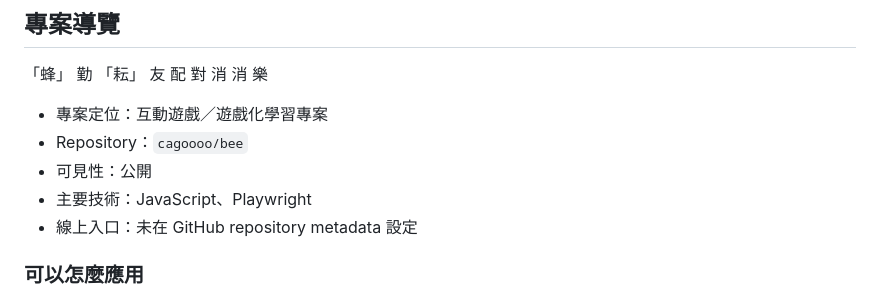
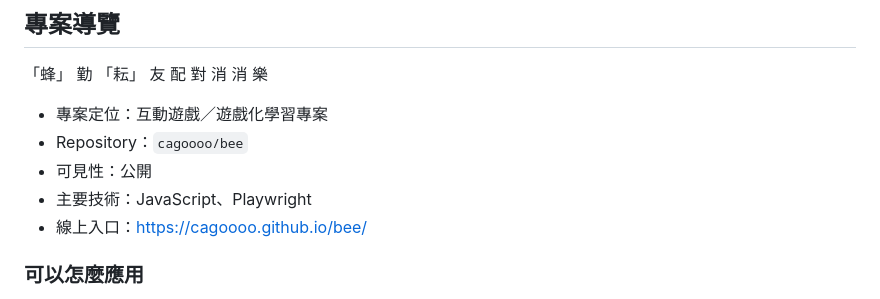
Before and after one commit to cagoooo/bee, a Markdown page: README.md, the part around the change. GitHub-like rendering.

Commit message:
📎 README：線上入口
Co-Authored-By: Claude Opus 5 <noreply@anthropic.com>

```diff
--- a/README.md
+++ b/README.md
@@ -152,7 +152,7 @@ Made with ❤️ by [阿凱老師](https://www.smes.tyc.edu.tw/modules/tadnews/p
 - Repository：`cagoooo/bee`
 - 可見性：公開
 - 主要技術：JavaScript、Playwright
-- 線上入口：未在 GitHub repository metadata 設定
+- 線上入口：<https://cagoooo.github.io/bee/>
 
 ### 可以怎麼應用
 
```
